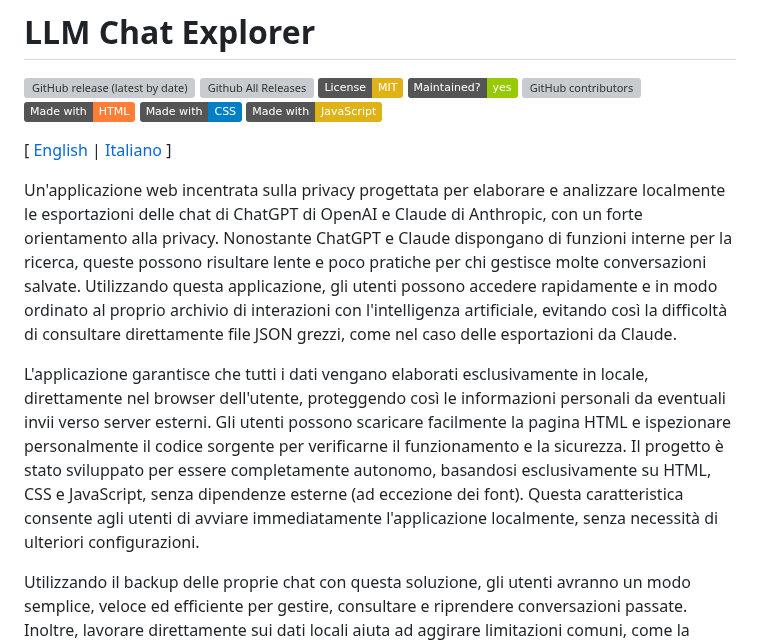
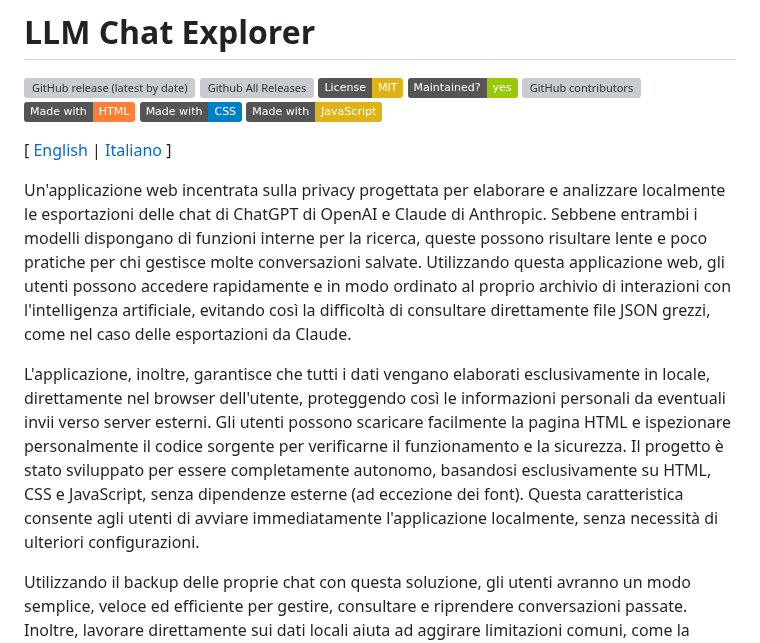
Before and after one commit to introvert24312/llm-chat-explorer, a Markdown page: README.it.md, the part around the change. Drawn GitHub-style; badges without logos; grey boxes are pictures that could not be loaded.

```diff
--- a/README.it.md
+++ b/README.it.md
@@ -4,9 +4,9 @@
 
 [ [English](README.md) | [Italiano](README.it.md) ]
 
-Un'applicazione web incentrata sulla privacy progettata per elaborare e analizzare localmente le esportazioni delle chat di ChatGPT di OpenAI e Claude di Anthropic, con un forte orientamento alla privacy. Nonostante ChatGPT e Claude dispongano di funzioni interne per la ricerca, queste possono risultare lente e poco pratiche per chi gestisce molte conversazioni salvate. Utilizzando questa applicazione, gli utenti possono accedere rapidamente e in modo ordinato al proprio archivio di interazioni con l'intelligenza artificiale, evitando così la difficoltà di consultare direttamente file JSON grezzi, come nel caso delle esportazioni da Claude.
+Un'applicazione web incentrata sulla privacy progettata per elaborare e analizzare localmente le esportazioni delle chat di ChatGPT di OpenAI e Claude di Anthropic. Sebbene entrambi i modelli dispongano di funzioni interne per la ricerca, queste possono risultare lente e poco pratiche per chi gestisce molte conversazioni salvate. Utilizzando questa applicazione web, gli utenti possono accedere rapidamente e in modo ordinato al proprio archivio di interazioni con l'intelligenza artificiale, evitando così la difficoltà di consultare direttamente file JSON grezzi, come nel caso delle esportazioni da Claude.
 
-L'applicazione garantisce che tutti i dati vengano elaborati esclusivamente in locale, direttamente nel browser dell'utente, proteggendo così le informazioni personali da eventuali invii verso server esterni. Gli utenti possono scaricare facilmente la pagina HTML e ispezionare personalmente il codice sorgente per verificarne il funzionamento e la sicurezza. Il progetto è stato sviluppato per essere completamente autonomo, basandosi esclusivamente su HTML, CSS e JavaScript, senza dipendenze esterne (ad eccezione dei font). Questa caratteristica consente agli utenti di avviare immediatamente l'applicazione localmente, senza necessità di ulteriori configurazioni.
+L'applicazione, inoltre, garantisce che tutti i dati vengano elaborati esclusivamente in locale, direttamente nel browser dell'utente, proteggendo così le informazioni personali da eventuali invii verso server esterni. Gli utenti possono scaricare facilmente la pagina HTML e ispezionare personalmente il codice sorgente per verificarne il funzionamento e la sicurezza. Il progetto è stato sviluppato per essere completamente autonomo, basandosi esclusivamente su HTML, CSS e JavaScript, senza dipendenze esterne (ad eccezione dei font). Questa caratteristica consente agli utenti di avviare immediatamente l'applicazione localmente, senza necessità di ulteriori configurazioni.
 
 Utilizzando il backup delle proprie chat con questa soluzione, gli utenti avranno un modo semplice, veloce ed efficiente per gestire, consultare e riprendere conversazioni passate. Inoltre, lavorare direttamente sui dati locali aiuta ad aggirare limitazioni comuni, come la perdita di vecchie chat o le difficoltà nell'esportazione di archivi completi dalle piattaforme ufficiali.
 
```
